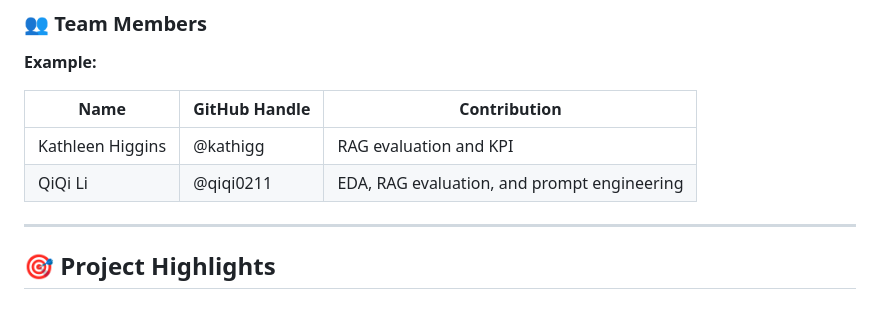
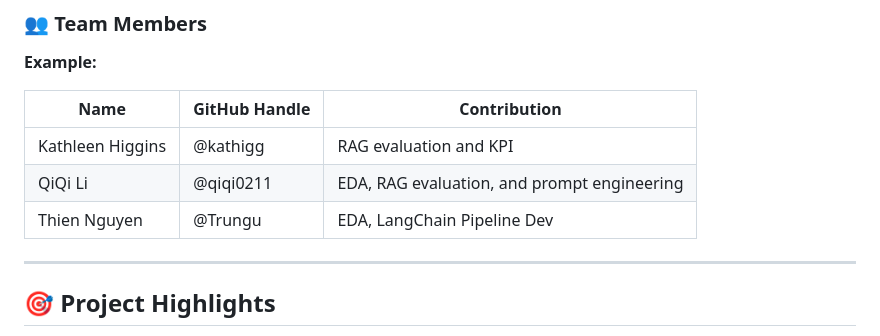
Before and after one commit to Break-Through-Tech/KPMG-1C-ai-research-intelligence-agent-for-business-insight-translation, a Markdown page: README.md, the part around the change. GitHub-like rendering; blank space fills up the shorter version.

Commit message:
Add Thien Nguyen to contributors list

```diff
--- a/README.md
+++ b/README.md
@@ -13,6 +13,7 @@
 | --- | --- | --- |
 | Kathleen Higgins | @kathigg | RAG evaluation and KPI |
 | QiQi Li          | @qiqi0211| EDA, RAG evaluation, and prompt engineering |
+| Thien Nguyen     | @Trungu | EDA, LangChain Pipeline Dev |
 
 
 ---
```
